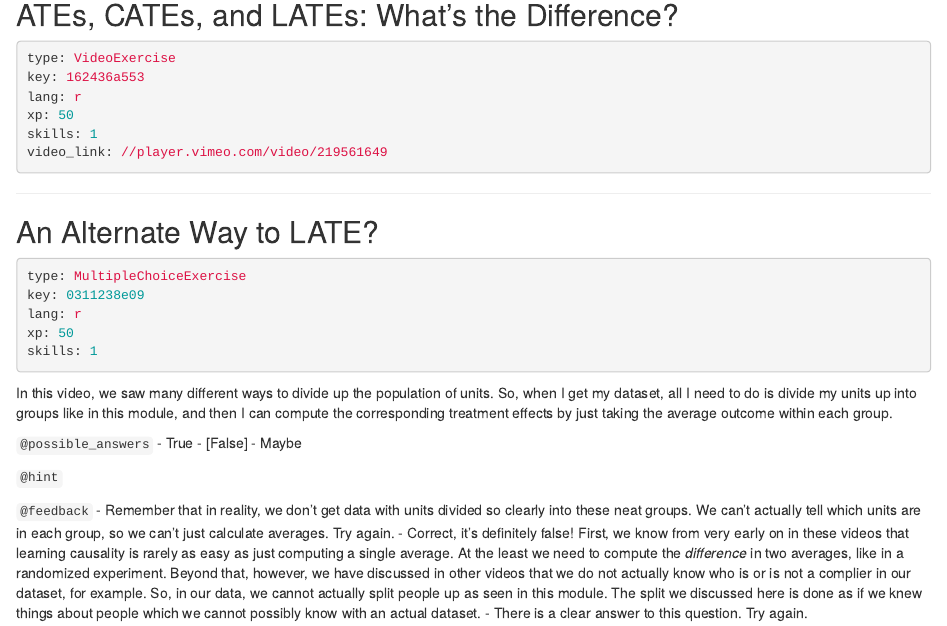
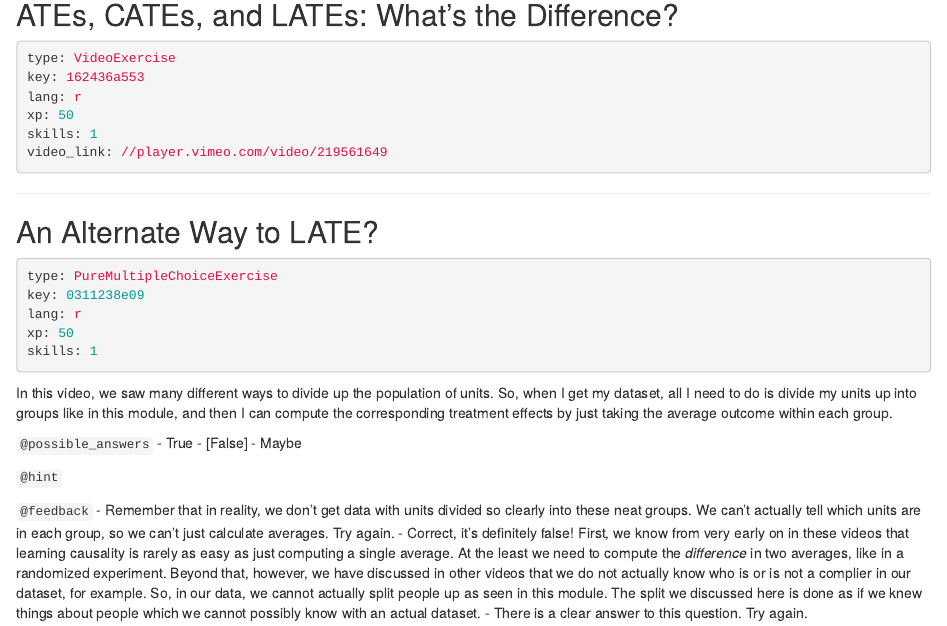
Before and after one commit to ModUDuke/courses-causal-inference-with-r-iv-and-rdd, an R Markdown document (chapter4.Rmd): the page in a window 1100 px wide, from 2710 px down. Rendered offline with R 4.5, knitr and Pandoc, with nearby package versions.

Commit message:
Update chapter4.Rmd

````diff
--- a/chapter4.Rmd
+++ b/chapter4.Rmd
@@ -178,7 +178,7 @@ video_link: //player.vimeo.com/video/219561649
 ## An Alternate Way to LATE?
 
 ```yaml
-type: MultipleChoiceExercise
+type: PureMultipleChoiceExercise
 key: 0311238e09
 lang: r
 xp: 50
````
